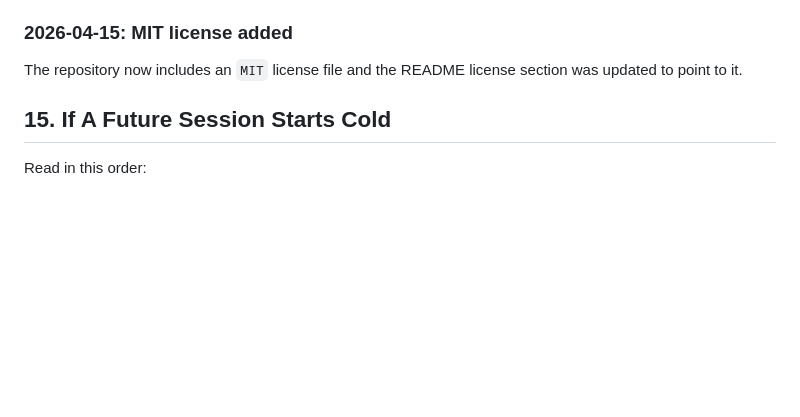
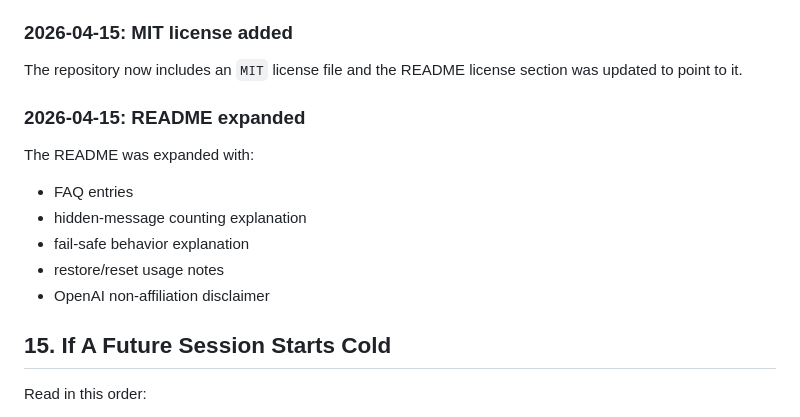
Before and after one commit to imhansu13/gptlagfixer, a Markdown page: WORKLOG.md, the part around the change. Drawn GitHub-style; blank space fills up the shorter version.

```diff
--- a/WORKLOG.md
+++ b/WORKLOG.md
@@ -370,6 +370,16 @@ A public-facing `README.md` was added with:
 
 The repository now includes an `MIT` license file and the README license section was updated to point to it.
 
+### 2026-04-15: README expanded
+
+The README was expanded with:
+
+- FAQ entries
+- hidden-message counting explanation
+- fail-safe behavior explanation
+- restore/reset usage notes
+- OpenAI non-affiliation disclaimer
+
 ## 15. If A Future Session Starts Cold
 
 Read in this order:
```
Also changed, not shown: README.md (+65 -0 lines).
